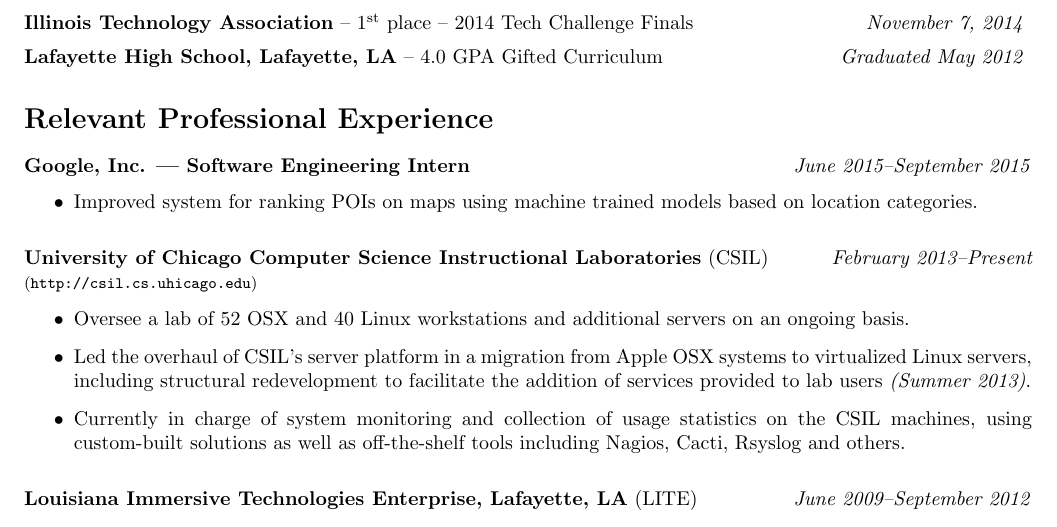
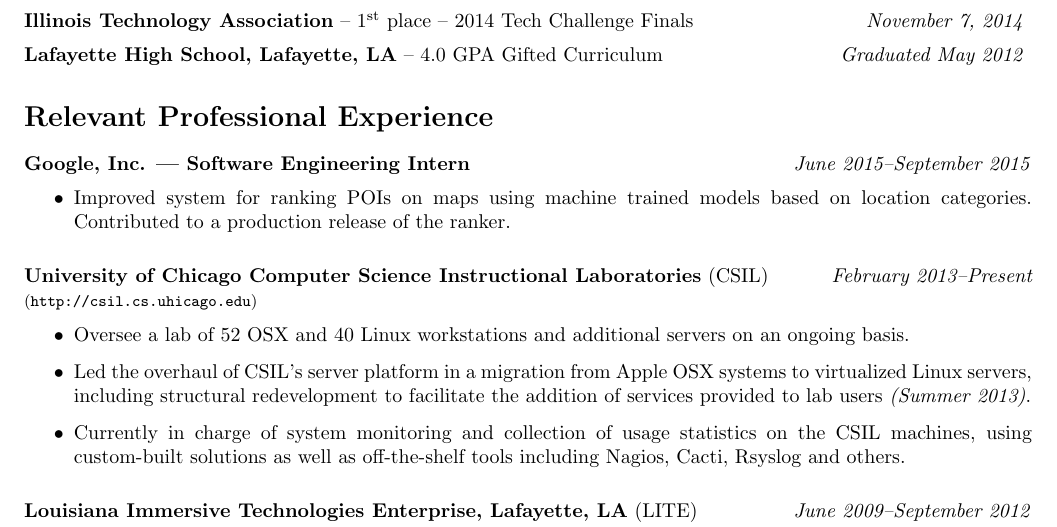
Before and after one commit to loosecannon93/resume, a LaTeX CV (resume.tex): part of the page, cut so that both start at the same text. Compiled offline with pdfLaTeX.

Commit message:
more verbage

```diff
--- a/resume.tex
+++ b/resume.tex
@@ -46,7 +46,7 @@
     \section*{Relevant Professional Experience}
         \textbf{Google, Inc. --- Software Engineering Intern} \hfill \textit{June 2015--September 2015}
             \begin{itemize}
-            \item Improved system for ranking POIs on maps using machine trained models based on location categories.
+            \item Improved system for ranking POIs on maps using machine trained models based on location categories. Contributed to a production release of the ranker.
             \end{itemize}
             \vspace{1em}
         \textbf{University of Chicago Computer Science Instructional Laboratories} (CSIL) \hfill \textit{February 2013--Present }
```
Also changed, not shown: resume.pdf.
